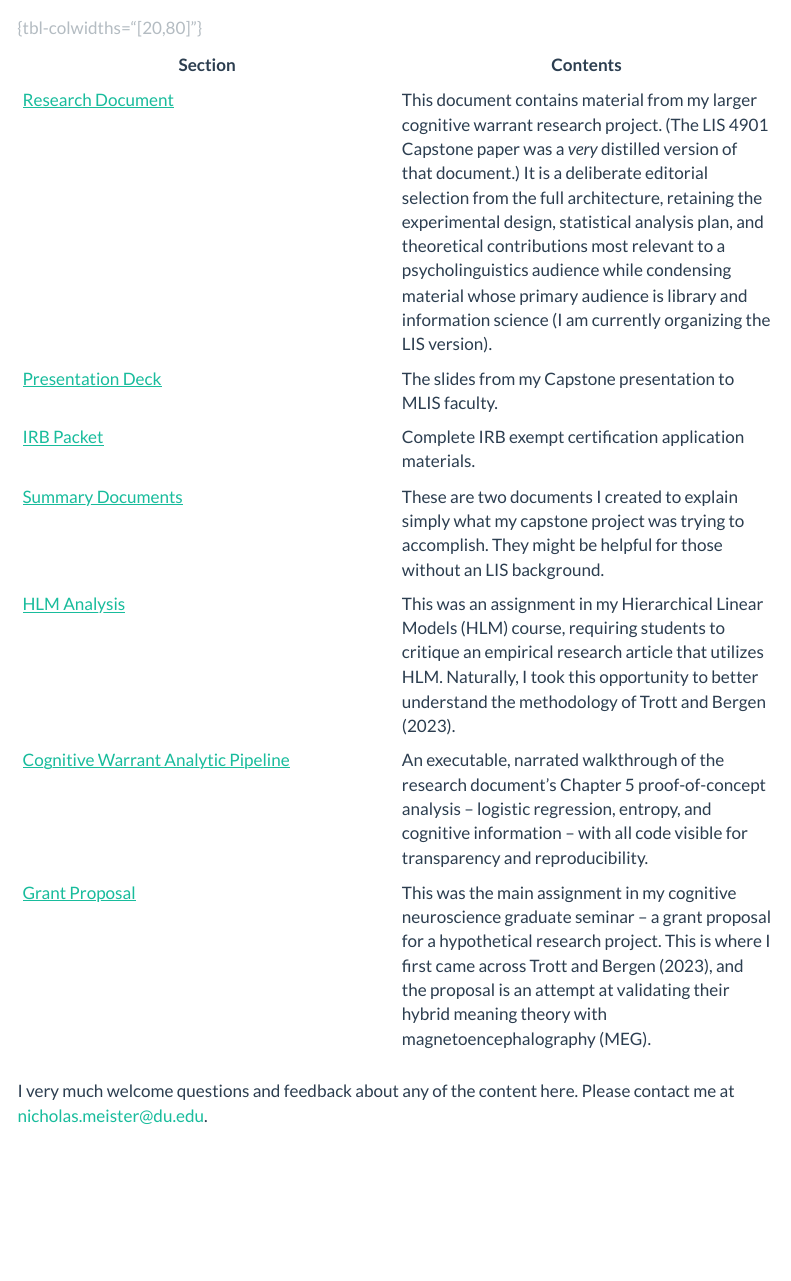
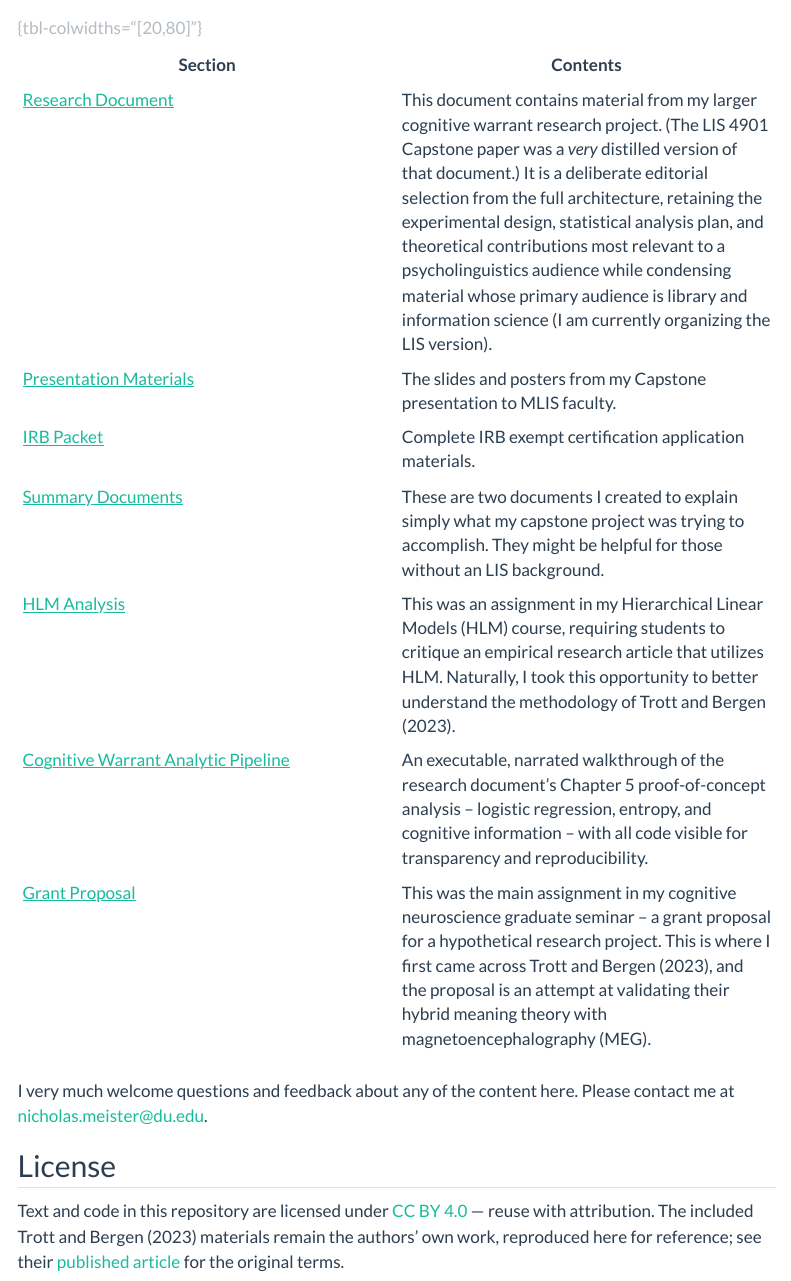
Before and after one commit to nicholasmeister/cognitive-warrant, a Quarto document (index.qmd): the page in a window 1100 px wide, from 910 px down. Rendered offline with R 4.5, knitr and Pandoc in place of Quarto, with nearby package versions; menus at the side of the page are left out.

Commit message:
changed Presentation Deck to Presentation Materials

```diff
--- a/index.qmd
+++ b/index.qmd
@@ -26,7 +26,7 @@ correspond to measurable patterns in our semantic cognition. Substituting LCSH b
 | Section | Contents |
 |---|---|
 | [Research Document](pages/manuscript.qmd) | This document contains material from my larger cognitive warrant research project. (The LIS 4901 Capstone paper was a *very* distilled version of that document.) It is a deliberate editorial selection from the full architecture, retaining the experimental design, statistical analysis plan, and theoretical contributions most relevant to a psycholinguistics audience while condensing material whose primary audience is library and information science (I am currently organizing the LIS version). |
-| [Presentation Deck](pages/presentation.qmd) | The slides from my Capstone presentation to MLIS faculty. |
+| [Presentation Materials](pages/presentation.qmd) | The slides and posters from my Capstone presentation to MLIS faculty. |
 | [IRB Packet](pages/irb.qmd) | Complete IRB exempt certification application materials. |
 | [Summary Documents](pages/summary-documents.qmd) | These are two documents I created to explain simply what my capstone project was trying to accomplish. They might be helpful for those without an LIS background.|
 | [HLM Analysis](pages/hlm-analysis.qmd) | This was an assignment in my Hierarchical Linear Models (HLM) course, requiring students to critique an empirical research article that utilizes HLM. Naturally, I took this opportunity to better understand the methodology of Trott and Bergen (2023).|
@@ -39,3 +39,7 @@ correspond to measurable patterns in our semantic cognition. Substituting LCSH b
 
 
 I very much welcome questions and feedback about any of the content here. Please contact me at [nicholas.meister@du.edu](mailto:nicholas.meister@du.edu).
+
+## License
+
+Text and code in this repository are licensed under [CC BY 4.0](https://github.com/nicholasmeister/cognitive-warrant/blob/main/LICENSE) — reuse with attribution. The included Trott and Bergen (2023) materials remain the authors' own work, reproduced here for reference; see their [published article](https://doi.org/10.1037/rev0000420) for the original terms.
```
Also changed, not shown: docs/assets/data/s2_trials_lcsh_distances.csv, docs/search.json, 1 other file.
